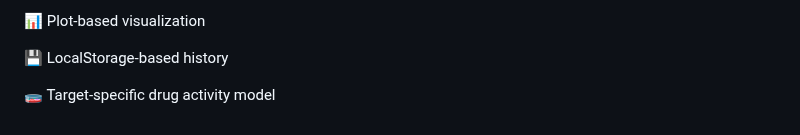
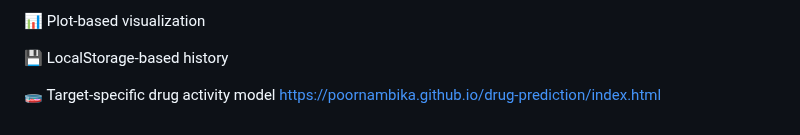
Before and after one commit to poornambika/drug-prediction, a Markdown page: README.md, the part around the change. Rendered like a GitHub page.

Commit message:
Include link to drug activity model
Add link to drug prediction model documentation

```diff
--- a/README.md
+++ b/README.md
@@ -233,3 +233,4 @@ Here’s what you can add later:
 💾 LocalStorage-based history
 
 🧫 Target-specific drug activity model
+https://poornambika.github.io/drug-prediction/index.html
```
